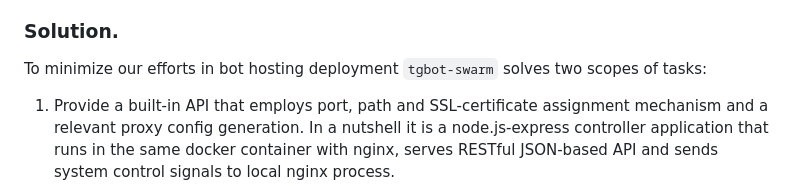
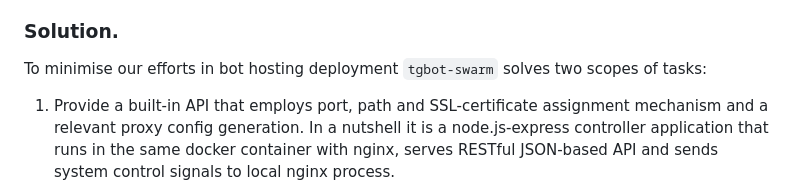
Before and after one commit to xyhtac/tgbot-swarm, a Markdown page: README.md, the part around the change. Rendered like a GitHub page.

```diff
--- a/README.md
+++ b/README.md
@@ -9,7 +9,7 @@ Telegram offers JSON-based, accessible via a RESTful control [webhook API](https
 Running multiple instances of dockerized bot applications on a single host considering a limited number of allowed ports requires nginx reverse proxy to take care of connection dispatch. Configuration of nginx has to be carefully maintained in regard with actual port settings of docker containers; nginx SSL-certificates also have to be consistent with all deployed bot applications. No external [container orchestration](https://docs.docker.com/engine/swarm/) and no [nginx control API](https://unit.nginx.org/controlapi/) are allowed by the conditions of our task since we are about to fit one standalone host. Therefore, the amount of manwork required to set-up and maintain single-host multi-bot dockerized infrastructure is significantly higher than the development process of the bot itself.
 
 ### Solution.
-To minimize our efforts in bot hosting deployment `tgbot-swarm` solves two scopes of tasks:
+To minimise our efforts in bot hosting deployment `tgbot-swarm` solves two scopes of tasks:
 
 1. Provide a built-in API that employs port, path and SSL-certificate assignment mechanism and a relevant proxy config generation. In a nutshell it is a node.js-express controller application that runs in the same docker container with nginx, serves RESTful JSON-based API and sends system control signals to local nginx process.
 
```
